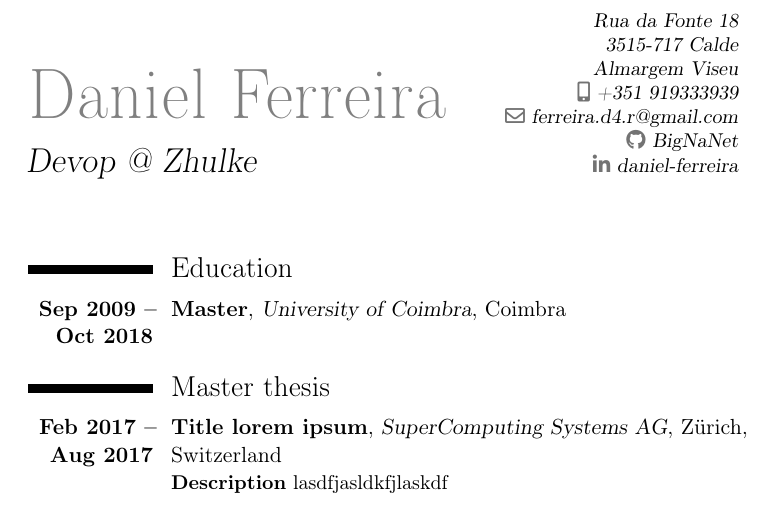
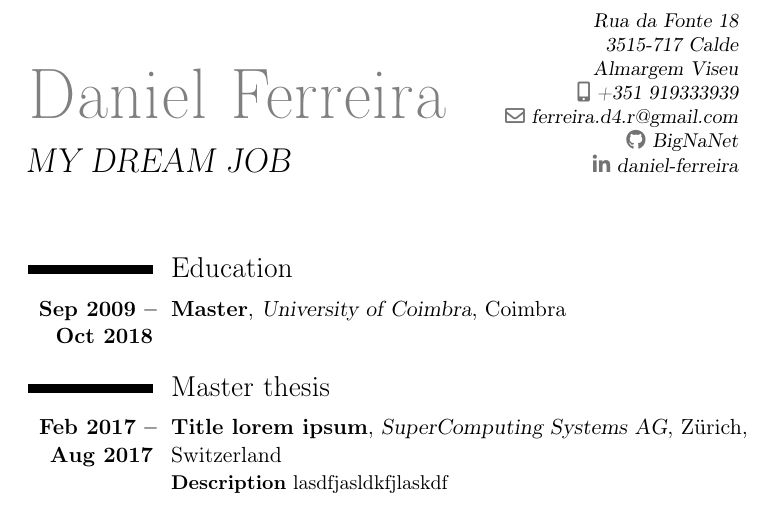
Before and after one commit to BigNaNet/myCv, a LaTeX CV (DanielFerreiraCV.tex): part of the page, cut so that both start at the same text. Compiled offline with pdfLaTeX.

Commit message:
Refresh tex and pdf

```diff
--- a/DanielFerreiraCV.tex
+++ b/DanielFerreiraCV.tex
@@ -23,10 +23,10 @@
 \social[github]{BigNaNet}
 \social[linkedin]{daniel-ferreira}
 \date{\today}
-\title{Devop @ Zhulke}
+\title{MY DREAM JOB}
 \hypersetup{
  pdfauthor={Daniel Ferreira},
- pdftitle={Devop @ Zhulke},
+ pdftitle={MY DREAM JOB},
  pdfkeywords={},
  pdfsubject={},
  pdfcreator={Emacs 26.2 (Org mode 9.1.9)},
@@ -36,11 +36,11 @@
 \maketitle
 
 \section{Education}
-\label{sec:orgbf0b254}
+\label{sec:org49f8d41}
 \cventry{\textbf{Sep 2009 -- Oct 2018}}{Master}{University of Coimbra}{Coimbra}{}{}
 
 \section{Master thesis}
-\label{sec:org0407fa6}
+\label{sec:org06565f6}
 \cventry{\textbf{Feb 2017 -- Aug 2017}}{\textbf{Title} lorem ipsum}{SuperComputing Systems AG}{Zürich, Switzerland}{}{\textbf{Description} lasdfjasldkfjlaskdf
 }
 
```
Also changed, not shown: DanielFerreiraCV.pdf, DanielFerreiraCV.tex (6 more changed lines).
